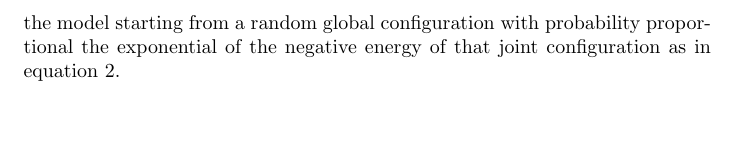
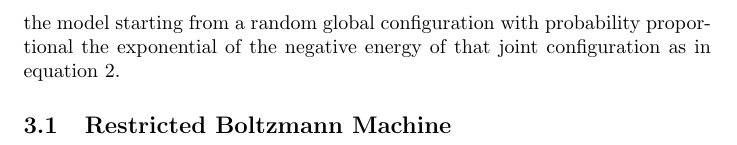
Before and after one commit to littleaich/neural_networks_for_machine_learning, a LaTeX problem sheet (assignments/hinton_nnml.tex): part of page 6 of 6, cut so that both start at the same text. Compiled offline with pdfLaTeX.

Commit message:
added assignment 01

```diff
--- a/assignments/hinton_nnml.tex
+++ b/assignments/hinton_nnml.tex
@@ -83,4 +83,7 @@ p(\mathbf{v}) = \
 
 In reality, we cannot compute the normalizing term or the partition function for a network with more than a few hidden units, because it will have exponentially many terms. So, we use Markov Chain Monte Carlo to get samples from the model starting from a random global configuration with probability proportional the exponential of the negative energy of that joint configuration as in equation \ref{eq:boltzmann_machine}.
 
+\subsection{Restricted Boltzmann Machine}
+
+
 \end{document}
```
Also changed, not shown: assignments/hinton_nnml.pdf, resources/Bengio_Ducharme_Vincent_Jauvin_A neural probabilistic language model.pdf (added), resources/Maaten_Hinton_Visualizing non-metric similarities in multiple maps.pdf (added), resources/Mnih_Hinton_A scalable hierarchical distributed language model.pdf (added), resources/sne.pdf (added), resources/tSNE_JMLR_2008.pdf (added), 12 other files.
